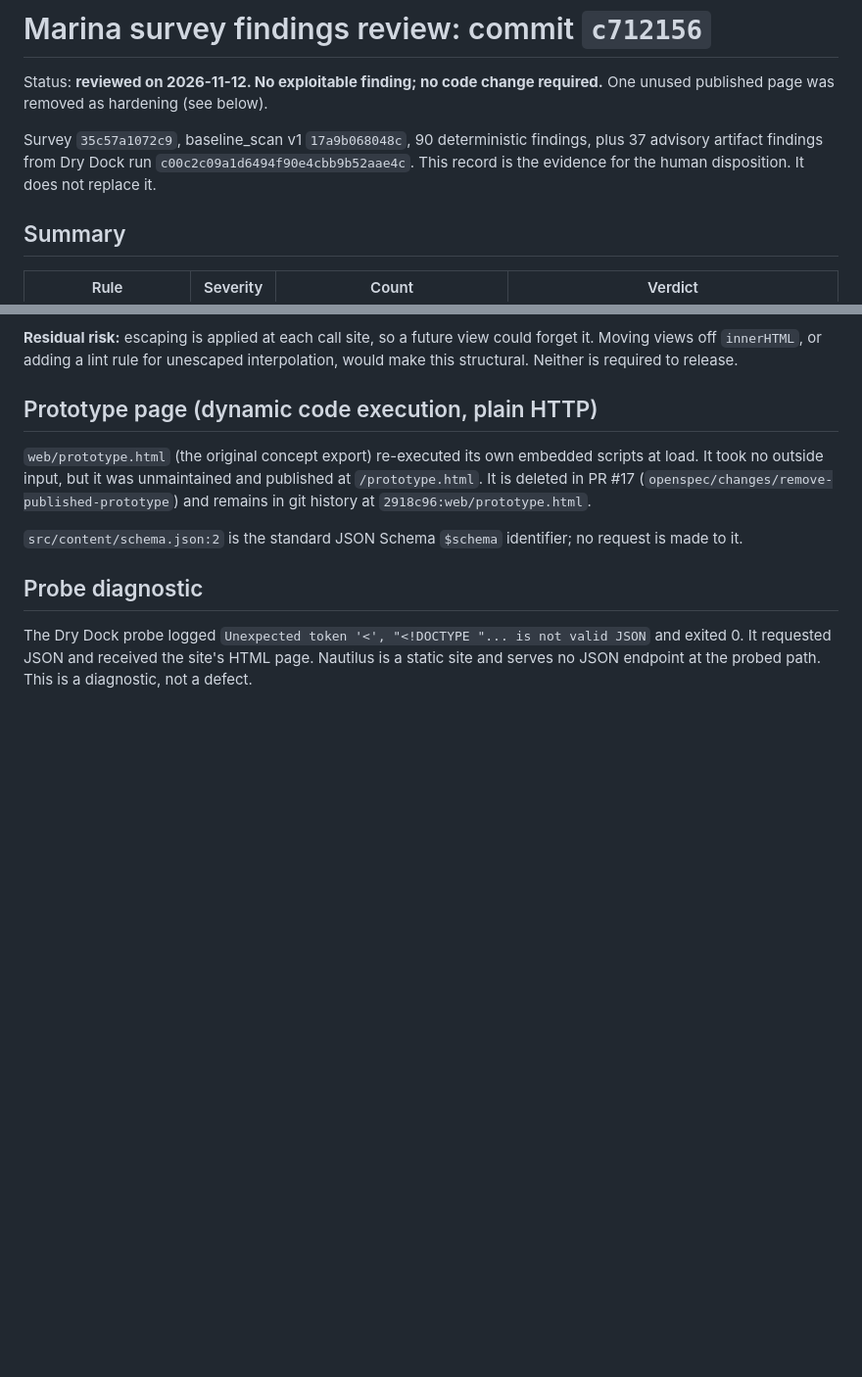
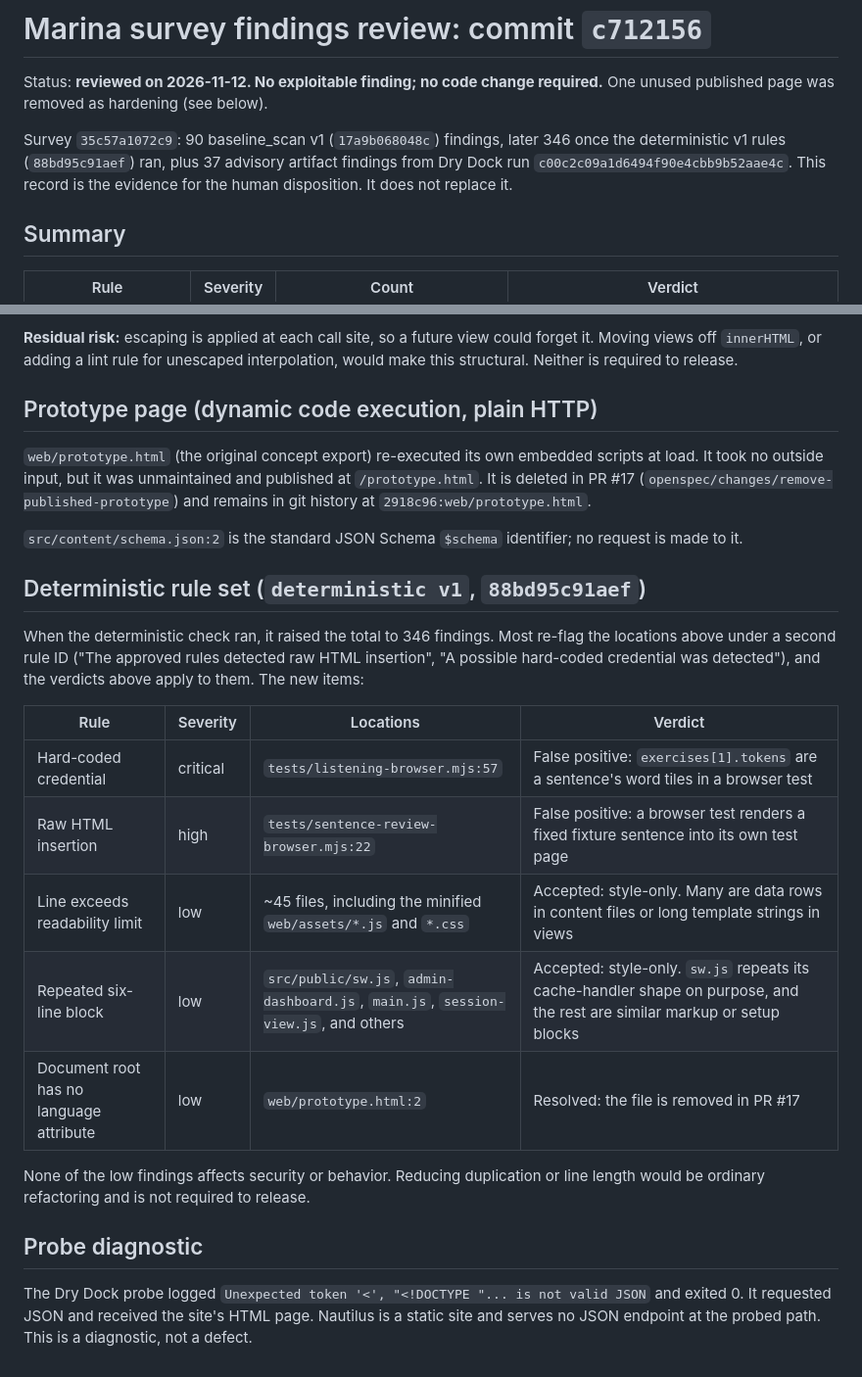
Before and after one commit to Kormiloio/Nautilus, a Markdown page: docs/reviews/marina-survey-c712156-findings-review.md, 2 parts joined by grey strips. Shown at 98% size. Drawn GitHub-style; blank space fills up the shorter version.

Commit message:
Add deterministic rule-set results to the Marina findings review
Co-Authored-By: Claude Opus 5.5 <noreply@anthropic.com>

```diff
--- a/docs/reviews/marina-survey-c712156-findings-review.md
+++ b/docs/reviews/marina-survey-c712156-findings-review.md
@@ -2,7 +2,7 @@
 
 Status: **reviewed on 2026-11-12. No exploitable finding; no code change required.** One unused published page was removed as hardening (see below).
 
-Survey `35c57a1072c9`, baseline_scan v1 `17a9b068048c`, 90 deterministic findings, plus 37 advisory artifact findings from Dry Dock run `c00c2c09a1d6494f90e4cbb9b52aae4c`. This record is the evidence for the human disposition. It does not replace it.
+Survey `35c57a1072c9`: 90 baseline_scan v1 (`17a9b068048c`) findings, later 346 once the deterministic v1 rules (`88bd95c91aef`) ran, plus 37 advisory artifact findings from Dry Dock run `c00c2c09a1d6494f90e4cbb9b52aae4c`. This record is the evidence for the human disposition. It does not replace it.
 
 ## Summary
 
@@ -48,6 +48,20 @@ The 37 findings in `web/assets/index-ByPYhts2.js` are the compiled form of the s
 
 `src/content/schema.json:2` is the standard JSON Schema `$schema` identifier; no request is made to it.
 
+## Deterministic rule set (`deterministic v1`, `88bd95c91aef`)
+
+When the deterministic check ran, it raised the total to 346 findings. Most re-flag the locations above under a second rule ID ("The approved rules detected raw HTML insertion", "A possible hard-coded credential was detected"), and the verdicts above apply to them. The new items:
+
+| Rule | Severity | Locations | Verdict |
+|---|---|---|---|
+| Hard-coded credential | critical | `tests/listening-browser.mjs:57` | False positive: `exercises[1].tokens` are a sentence's word tiles in a browser test |
+| Raw HTML insertion | high | `tests/sentence-review-browser.mjs:22` | False positive: a browser test renders a fixed fixture sentence into its own test page |
+| Line exceeds readability limit | low | ~45 files, including the minified `web/assets/*.js` and `*.css` | Accepted: style-only. Many are data rows in content files or long template strings in views |
+| Repeated six-line block | low | `src/public/sw.js`, `admin-dashboard.js`, `main.js`, `session-view.js`, and others | Accepted: style-only. `sw.js` repeats its cache-handler shape on purpose, and the rest are similar markup or setup blocks |
+| Document root has no language attribute | low | `web/prototype.html:2` | Resolved: the file is removed in PR #17 |
+
+None of the low findings affects security or behavior. Reducing duplication or line length would be ordinary refactoring and is not required to release.
+
 ## Probe diagnostic
 
 The Dry Dock probe logged `Unexpected token '<', "<!DOCTYPE "... is not valid JSON` and exited 0. It requested JSON and received the site's HTML page. Nautilus is a static site and serves no JSON endpoint at the probed path. This is a diagnostic, not a defect.
```
